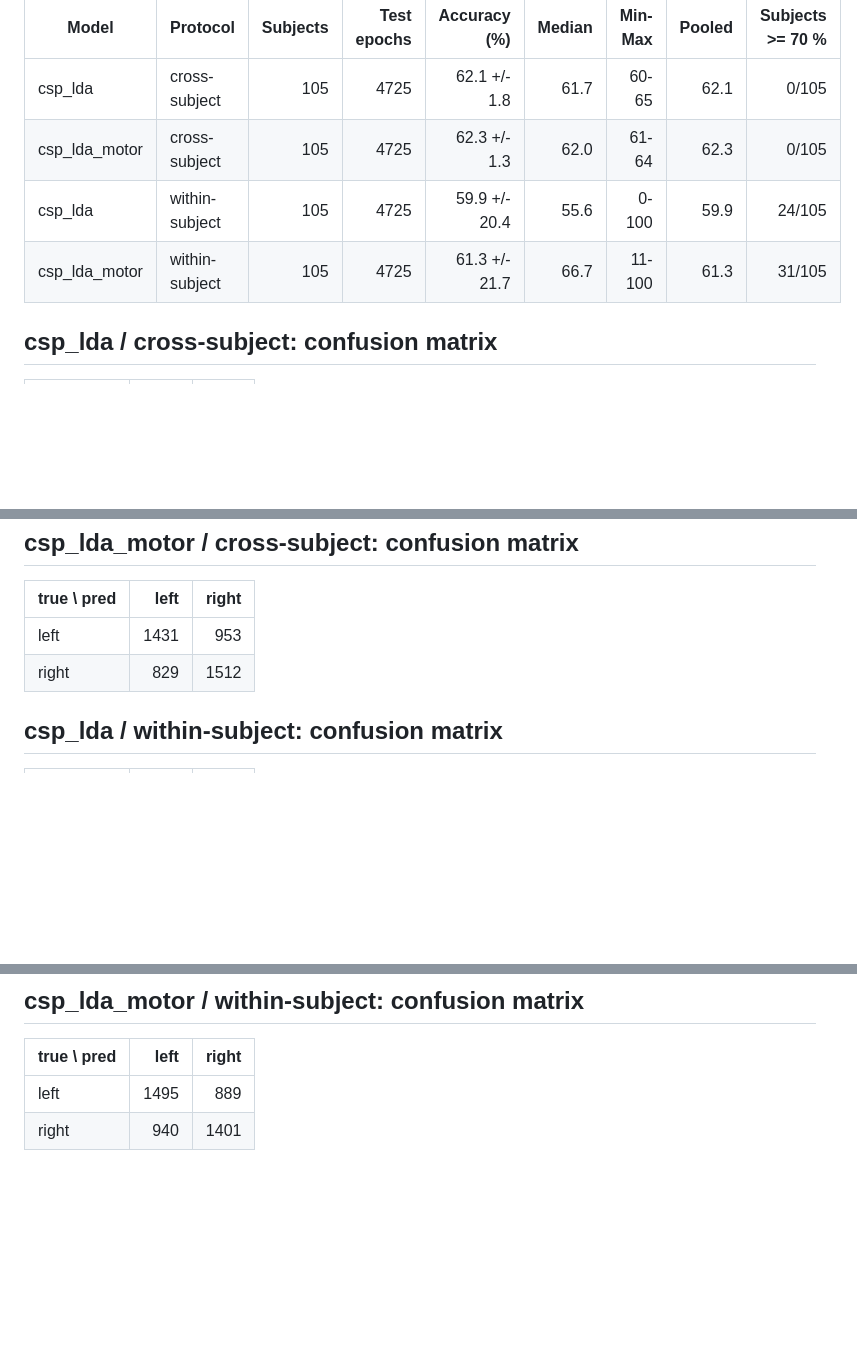
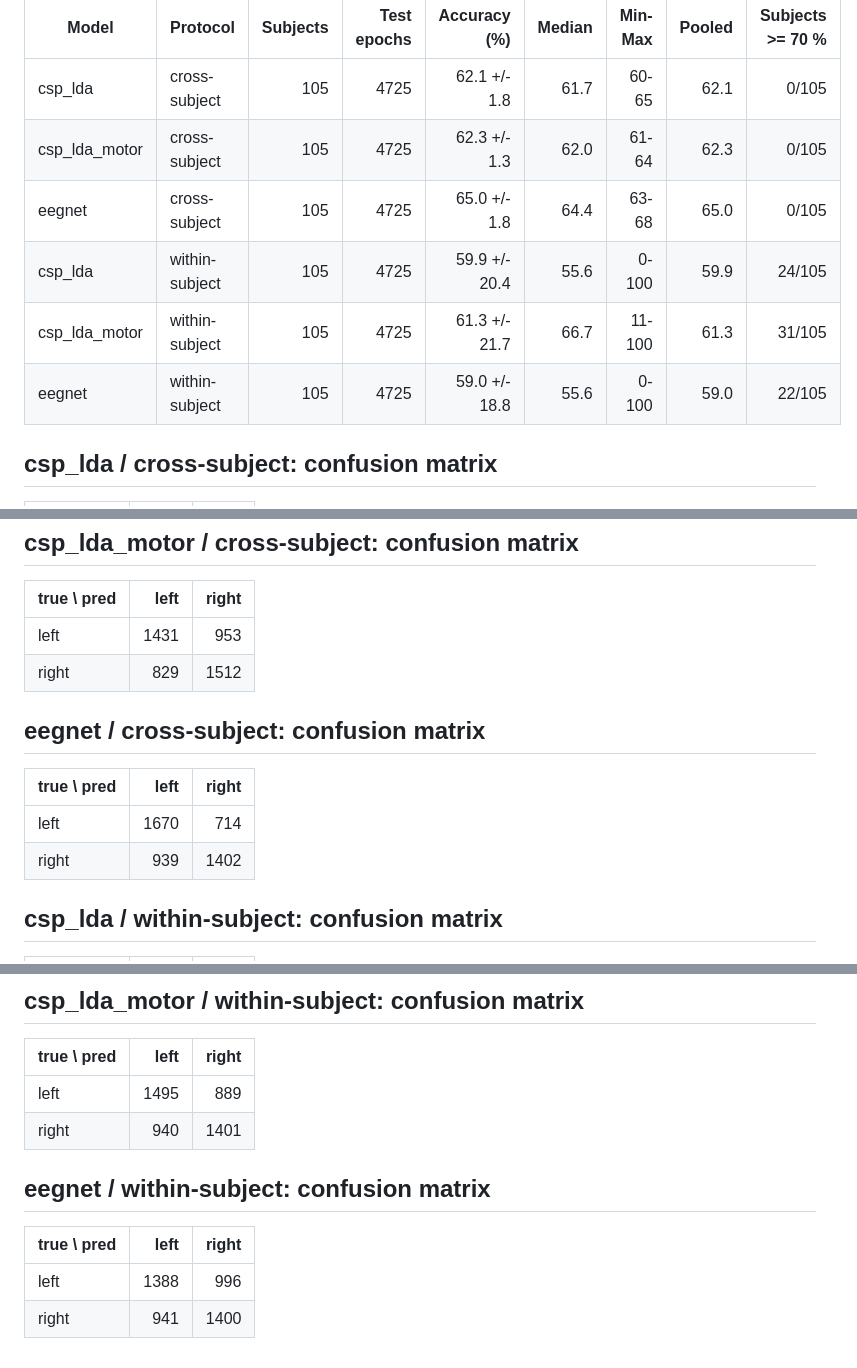
Before and after one commit to efusha0/neurolink-lite, a Markdown page: results/RESULTS.md, 3 parts joined by grey strips. GitHub-like rendering; blank space fills up the shorter version.

```diff
--- a/results/RESULTS.md
+++ b/results/RESULTS.md
@@ -8,8 +8,10 @@ Regenerated automatically; do not edit by hand.
 |---|---|---:|---:|---:|---:|---:|---:|---:|
 | csp_lda | cross-subject | 105 | 4725 | 62.1 +/- 1.8 | 61.7 | 60-65 | 62.1 | 0/105 |
 | csp_lda_motor | cross-subject | 105 | 4725 | 62.3 +/- 1.3 | 62.0 | 61-64 | 62.3 | 0/105 |
+| eegnet | cross-subject | 105 | 4725 | 65.0 +/- 1.8 | 64.4 | 63-68 | 65.0 | 0/105 |
 | csp_lda | within-subject | 105 | 4725 | 59.9 +/- 20.4 | 55.6 | 0-100 | 59.9 | 24/105 |
 | csp_lda_motor | within-subject | 105 | 4725 | 61.3 +/- 21.7 | 66.7 | 11-100 | 61.3 | 31/105 |
+| eegnet | within-subject | 105 | 4725 | 59.0 +/- 18.8 | 55.6 | 0-100 | 59.0 | 22/105 |
 
 ## csp_lda / cross-subject: confusion matrix
 
@@ -25,6 +27,13 @@ Regenerated automatically; do not edit by hand.
 | left | 1431 | 953 |
 | right | 829 | 1512 |
 
+## eegnet / cross-subject: confusion matrix
+
+| true \ pred | left | right |
+|---|---:|---:|
+| left | 1670 | 714 |
+| right | 939 | 1402 |
+
 ## csp_lda / within-subject: confusion matrix
 
 | true \ pred | left | right |
@@ -38,3 +47,10 @@ Regenerated automatically; do not edit by hand.
 |---|---:|---:|
 | left | 1495 | 889 |
 | right | 940 | 1401 |
+
+## eegnet / within-subject: confusion matrix
+
+| true \ pred | left | right |
+|---|---:|---:|
+| left | 1388 | 996 |
+| right | 941 | 1400 |
```
Also changed, not shown: README.md (+25 -15 lines), results/figures/csp_lda_cross_subject_cm.png (added), results/figures/csp_lda_motor_cross_subject_cm.png (added), results/figures/csp_lda_motor_within_subject_cm.png (added), results/figures/csp_lda_within_subject_cm.png (added), results/figures/eegnet_cross_subject_cm.png (added), results/figures/eegnet_within_subject_cm.png (added), 2 other files.
